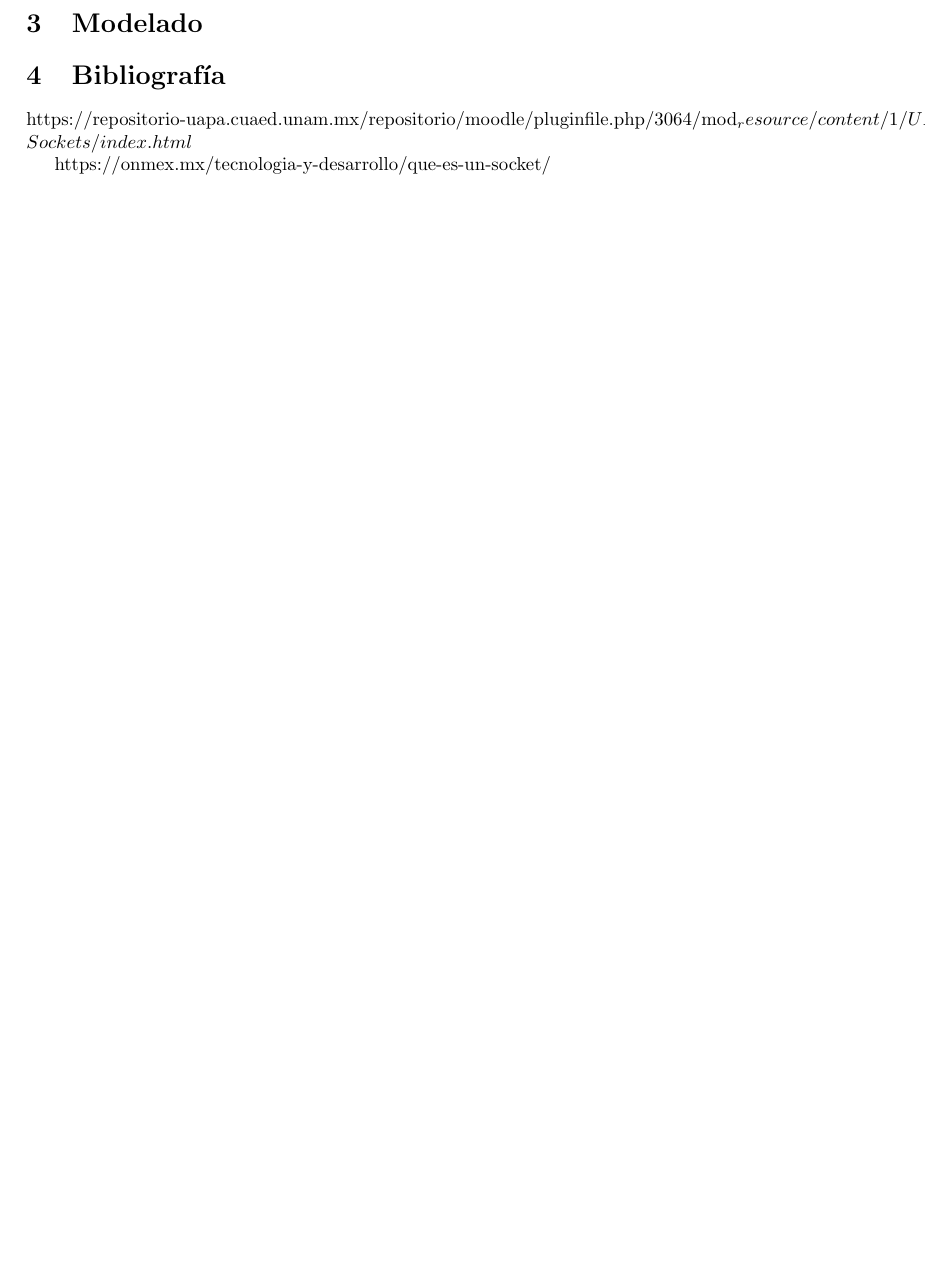
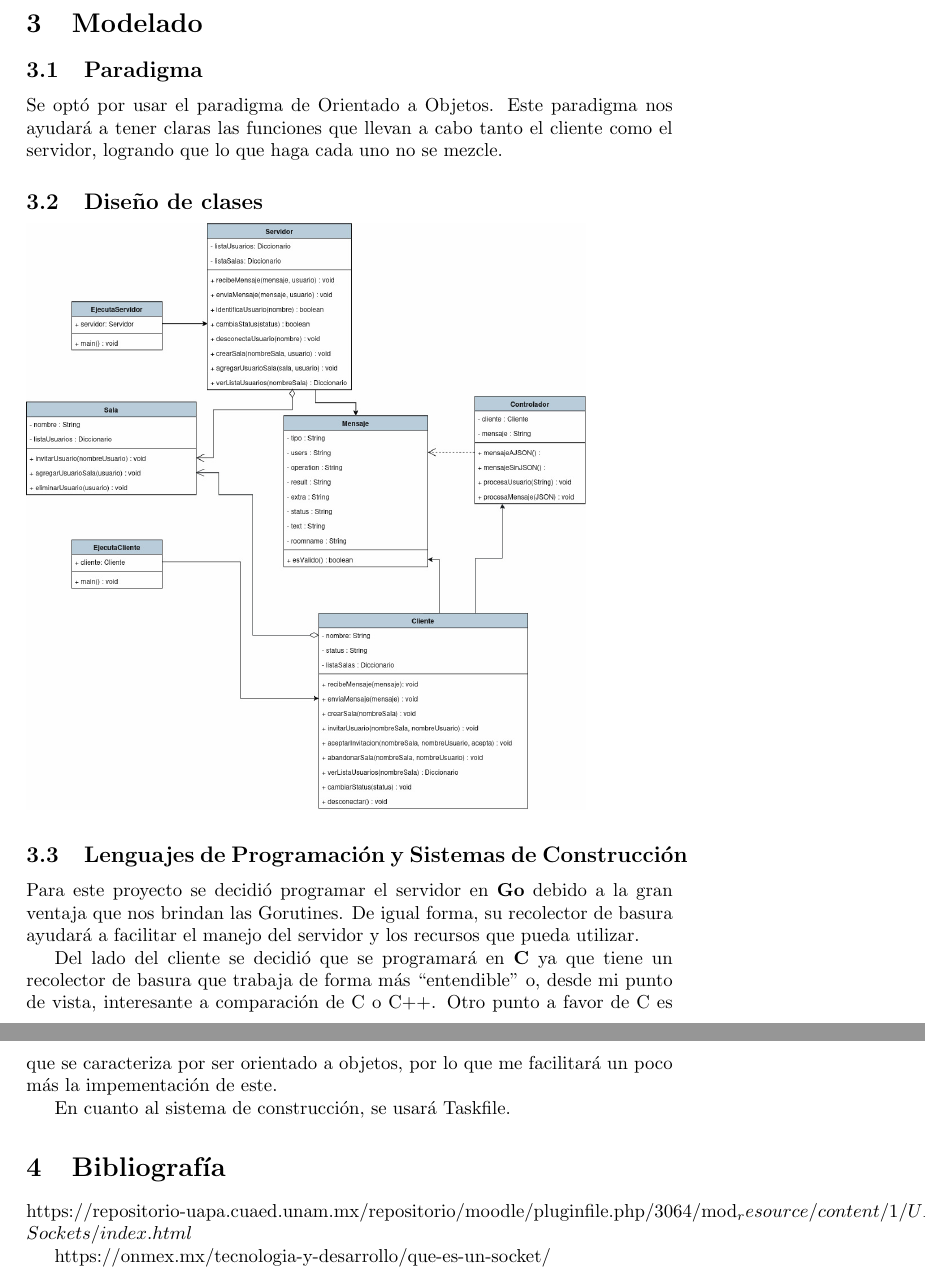
Before and after one commit to techu-gf/MyP-Proyecto-1-Chat, a LaTeX document (proyecto1/Documentacion/Reporte.tex): part of page 3 of 3 before the commit and two parts of pages 3 and 4 of 4 after it, the two joined at a grey line, cut so that both start at the same text, the shorter picture padded with empty space. The pictures show the PDF file proyecto1/Documentacion/Reporte.pdf that the author committed with the source.

Commit message:
Se agregó el diseño al reporte

```diff
--- a/proyecto1/Documentacion/Reporte.tex
+++ b/proyecto1/Documentacion/Reporte.tex
@@ -84,6 +86,22 @@ Para el cliente tendríamos lo siguiente:
 
 \section{Modelado}
 
+\subsection{Paradigma}
+
+Se optó por usar el paradigma de Orientado a Objetos. Este paradigma nos ayudará a tener claras las funciones que llevan a cabo tanto el cliente como el servidor, logrando que lo que haga cada uno no se mezcle.
+
+\subsection{Diseño de clases}
+
+\includegraphics[scale = 0.3]{Modelado_Chat.jpg}
+
+\subsection{Lenguajes de Programación y Sistemas de Construcción}
+
+Para este proyecto se decidió programar el servidor en \textbf{Go} debido a la gran ventaja que nos brindan las Gorutines. De igual forma, su recolector de basura ayudará a facilitar el manejo del servidor y los recursos que pueda utilizar.
+
+Del lado del cliente se decidió que se programará en \textbf{C#} ya que tiene un recolector de basura que trabaja de forma más ``entendible'' o, desde mi punto de vista, interesante a comparación de C o C++. Otro punto a favor de C# es que se caracteriza por ser orientado a objetos, por lo que me facilitará un poco más la impementación de este.
+
+En cuanto al sistema de construcción, se usará Taskfile.
+
 \section{Bibliografía}
 https://repositorio-uapa.cuaed.unam.mx/repositorio/moodle/pluginfile.php/3064/mod_resource/content/1/UAPA-Sockets/index.html
 
```
Also changed, not shown: proyecto1/Documentacion/Reporte.pdf, proyecto1/Documentacion/images/Modelado_Chat.jpg (added), proyecto1/Documentacion/Reporte.tex (4 more changed lines).
